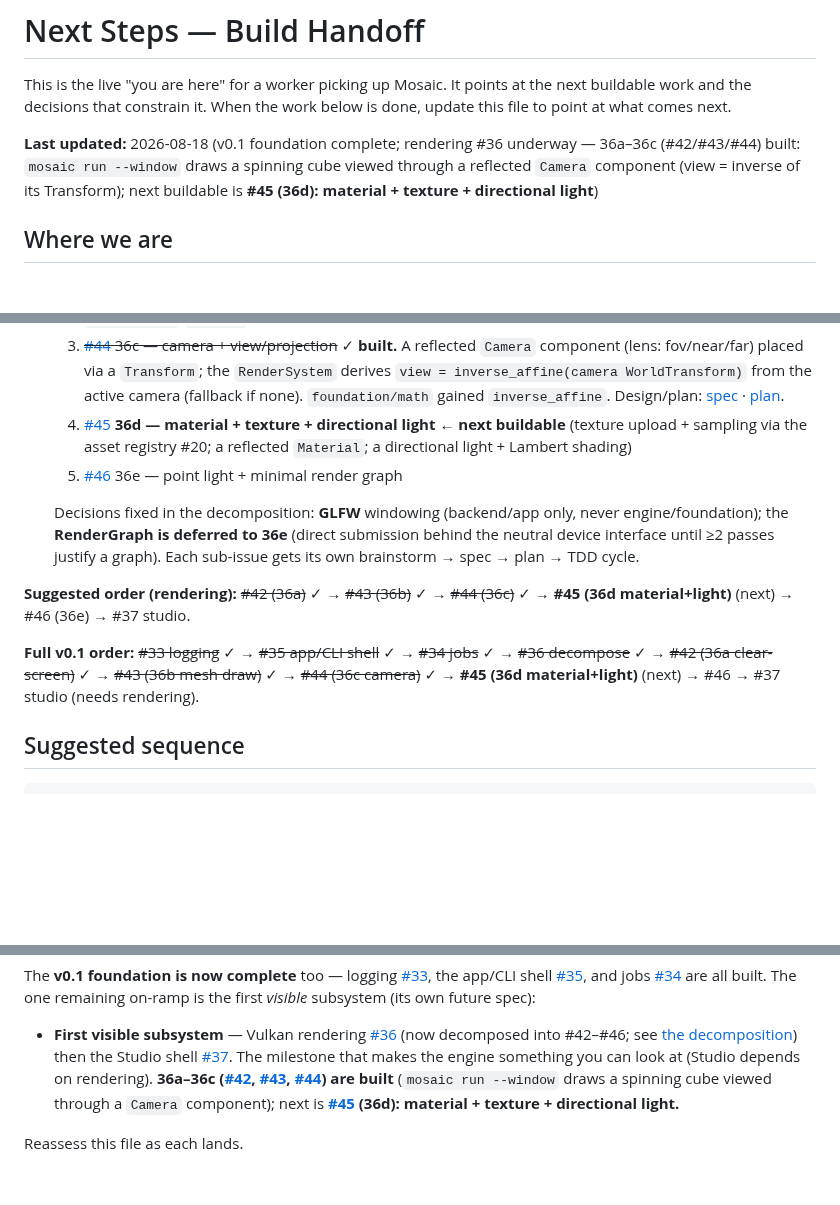
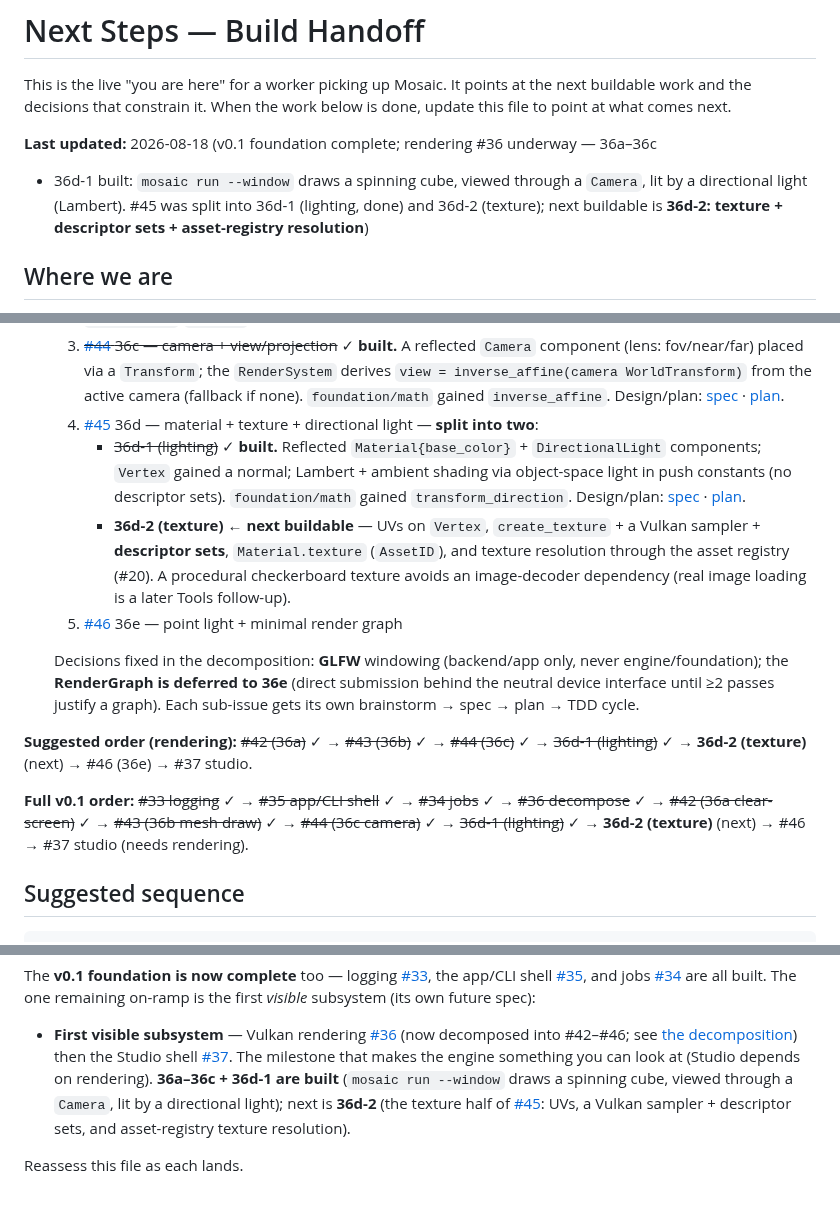
Before and after one commit to Evol-Luci/mosaic, a Markdown page: docs/project/next-steps.md, 3 parts joined by grey strips. Rendered like a GitHub page; blank space fills up the shorter version.

Commit message:
next-steps: 36d-1 (lighting) built, point at 36d-2 (texture) (#45)
Bundled into the 36d-1 feature PR. Records the #45 split (36d-1 lighting done,
36d-2 texture next) and the current state: cube lit by a directional light.

Co-Authored-By: Claude Opus 4.8 <noreply@anthropic.com>

```diff
--- a/docs/project/next-steps.md
+++ b/docs/project/next-steps.md
@@ -5,9 +5,10 @@ next buildable work and the decisions that constrain it. When the work below is
 done, update this file to point at what comes next.
 
 **Last updated:** 2026-08-18 (v0.1 foundation complete; rendering #36 underway — 36a–36c
-(#42/#43/#44) built: `mosaic run --window` draws a spinning cube viewed through a
-reflected `Camera` component (view = inverse of its Transform); next buildable is
-**#45 (36d): material + texture + directional light**)
++ 36d-1 built: `mosaic run --window` draws a spinning cube, viewed through a `Camera`,
+lit by a directional light (Lambert). #45 was split into 36d-1 (lighting, done) and
+36d-2 (texture); next buildable is **36d-2: texture + descriptor sets + asset-registry
+resolution**)
 
 ## Where we are
 
@@ -308,7 +309,9 @@ a single track (both on-ramps filed, each its own brainstorm → spec → plan
      window each frame. Design/plan: [spec](../superpowers/specs/2026-08-17-render-36a-clear-screen-design.md) · [plan](../superpowers/plans/2026-08-17-render-36a-clear-screen.md).
   2. ~~[#43](https://github.com/Evol-Luci/mosaic/issues/43) 36b — mesh draw at `WorldTransform`~~ ✓ **built.** A `RenderSystem` (render-time traversal, fixed camera) draws entities with `WorldTransform` + `MeshRenderer` via a Vulkan graphics pipeline (glslc SPIR-V, depth buffer); `mosaic run --window` shows a spinning cube. `foundation/math` gained `perspective`/`look_at`. Design/plan: [spec](../superpowers/specs/2026-08-18-render-36b-mesh-draw-design.md) · [plan](../superpowers/plans/2026-08-18-render-36b-mesh-draw.md).
   3. ~~[#44](https://github.com/Evol-Luci/mosaic/issues/44) 36c — camera + view/projection~~ ✓ **built.** A reflected `Camera` component (lens: fov/near/far) placed via a `Transform`; the `RenderSystem` derives `view = inverse_affine(camera WorldTransform)` from the active camera (fallback if none). `foundation/math` gained `inverse_affine`. Design/plan: [spec](../superpowers/specs/2026-08-18-render-36c-camera-design.md) · [plan](../superpowers/plans/2026-08-18-render-36c-camera.md).
-  4. [#45](https://github.com/Evol-Luci/mosaic/issues/45) **36d — material + texture + directional light** ← **next buildable** (texture upload + sampling via the asset registry #20; a reflected `Material`; a directional light + Lambert shading)
+  4. [#45](https://github.com/Evol-Luci/mosaic/issues/45) 36d — material + texture + directional light — **split into two**:
+     - ~~36d-1 (lighting)~~ ✓ **built.** Reflected `Material{base_color}` + `DirectionalLight` components; `Vertex` gained a normal; Lambert + ambient shading via object-space light in push constants (no descriptor sets). `foundation/math` gained `transform_direction`. Design/plan: [spec](../superpowers/specs/2026-08-18-render-36d1-lighting-design.md) · [plan](../superpowers/plans/2026-08-18-render-36d1-lighting.md).
+     - **36d-2 (texture)** ← **next buildable** — UVs on `Vertex`, `create_texture` + a Vulkan sampler + **descriptor sets**, `Material.texture` (`AssetID`), and texture resolution through the asset registry (#20). A procedural checkerboard texture avoids an image-decoder dependency (real image loading is a later Tools follow-up).
   5. [#46](https://github.com/Evol-Luci/mosaic/issues/46) 36e — point light + minimal render graph
 
   Decisions fixed in the decomposition: **GLFW** windowing (backend/app only, never
@@ -317,12 +320,12 @@ a single track (both on-ramps filed, each its own brainstorm → spec → plan
   its own brainstorm → spec → plan → TDD cycle.
 
 **Suggested order (rendering):** ~~#42 (36a)~~ ✓ → ~~#43 (36b)~~ ✓ → ~~#44 (36c)~~ ✓ →
-**#45 (36d material+light)** (next) → #46 (36e) → #37 studio.
+~~36d-1 (lighting)~~ ✓ → **36d-2 (texture)** (next) → #46 (36e) → #37 studio.
 
 **Full v0.1 order:** ~~#33 logging~~ ✓ → ~~#35 app/CLI shell~~ ✓ → ~~#34 jobs~~ ✓ →
 ~~#36 decompose~~ ✓ → ~~#42 (36a clear-screen)~~ ✓ → ~~#43 (36b mesh draw)~~ ✓ →
-~~#44 (36c camera)~~ ✓ → **#45 (36d material+light)** (next) → #46 → #37 studio
-(needs rendering).
+~~#44 (36c camera)~~ ✓ → ~~36d-1 (lighting)~~ ✓ → **36d-2 (texture)** (next) → #46 →
+#37 studio (needs rendering).
 
 ## Suggested sequence
 
@@ -396,11 +399,9 @@ on-ramp is the first *visible* subsystem (its own future spec):
   see [the decomposition](../superpowers/specs/2026-08-17-rendering-decomposition.md))
   then the Studio shell [#37](https://github.com/Evol-Luci/mosaic/issues/37). The
   milestone that makes the engine something you can look at (Studio depends on
-  rendering). **36a–36c ([#42](https://github.com/Evol-Luci/mosaic/issues/42),
-  [#43](https://github.com/Evol-Luci/mosaic/issues/43),
-  [#44](https://github.com/Evol-Luci/mosaic/issues/44)) are built** (`mosaic run
-  --window` draws a spinning cube viewed through a `Camera` component); next is
-  **[#45](https://github.com/Evol-Luci/mosaic/issues/45) (36d): material + texture +
-  directional light.**
+  rendering). **36a–36c + 36d-1 are built** (`mosaic run --window` draws a spinning cube,
+  viewed through a `Camera`, lit by a directional light); next is **36d-2** (the texture
+  half of [#45](https://github.com/Evol-Luci/mosaic/issues/45): UVs, a Vulkan sampler +
+  descriptor sets, and asset-registry texture resolution).
 
 Reassess this file as each lands.
```
